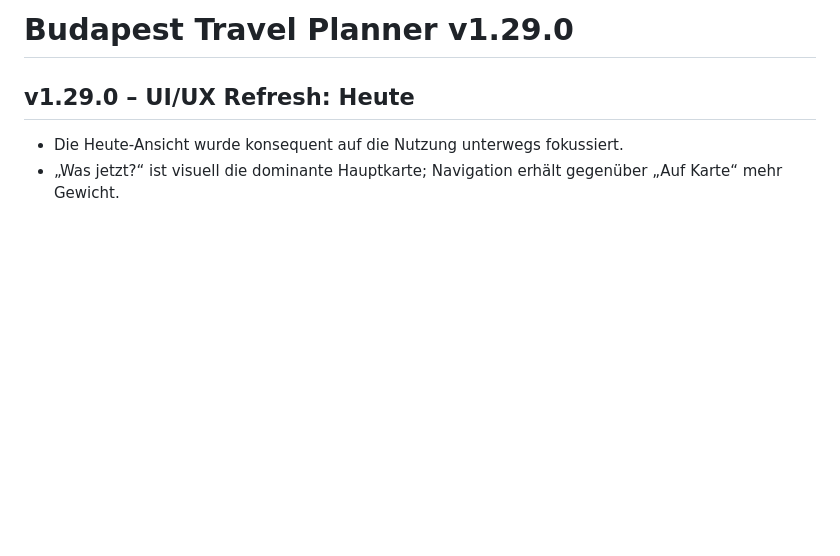
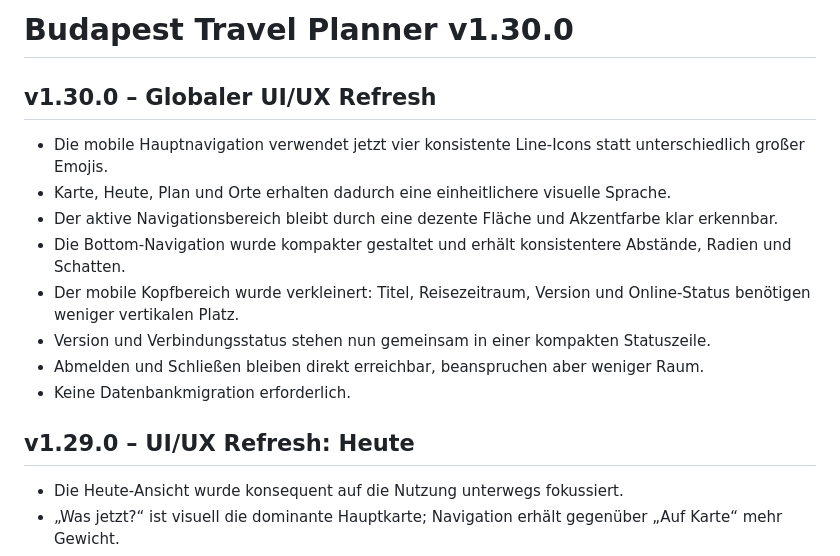
Before and after one commit to Tbischoff/Budapest_10_2026, a Markdown page: README.md, the part around the change. Rendered like a GitHub page; blank space fills up the shorter version.

Commit message:
v1.30.0 UI Refresh dokumentieren

```diff
--- a/README.md
+++ b/README.md
@@ -1,4 +1,15 @@
-# Budapest Travel Planner v1.29.0
+# Budapest Travel Planner v1.30.0
+
+## v1.30.0 – Globaler UI/UX Refresh
+
+- Die mobile Hauptnavigation verwendet jetzt vier konsistente Line-Icons statt unterschiedlich großer Emojis.
+- Karte, Heute, Plan und Orte erhalten dadurch eine einheitlichere visuelle Sprache.
+- Der aktive Navigationsbereich bleibt durch eine dezente Fläche und Akzentfarbe klar erkennbar.
+- Die Bottom-Navigation wurde kompakter gestaltet und erhält konsistentere Abstände, Radien und Schatten.
+- Der mobile Kopfbereich wurde verkleinert: Titel, Reisezeitraum, Version und Online-Status benötigen weniger vertikalen Platz.
+- Version und Verbindungsstatus stehen nun gemeinsam in einer kompakten Statuszeile.
+- Abmelden und Schließen bleiben direkt erreichbar, beanspruchen aber weniger Raum.
+- Keine Datenbankmigration erforderlich.
 
 ## v1.29.0 – UI/UX Refresh: Heute
 
```
